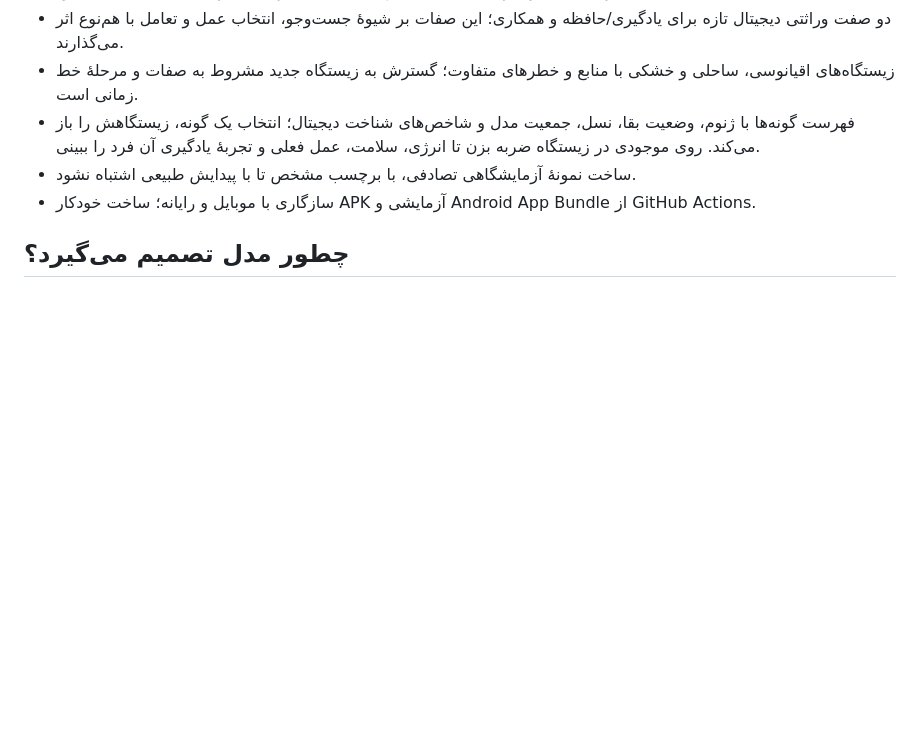
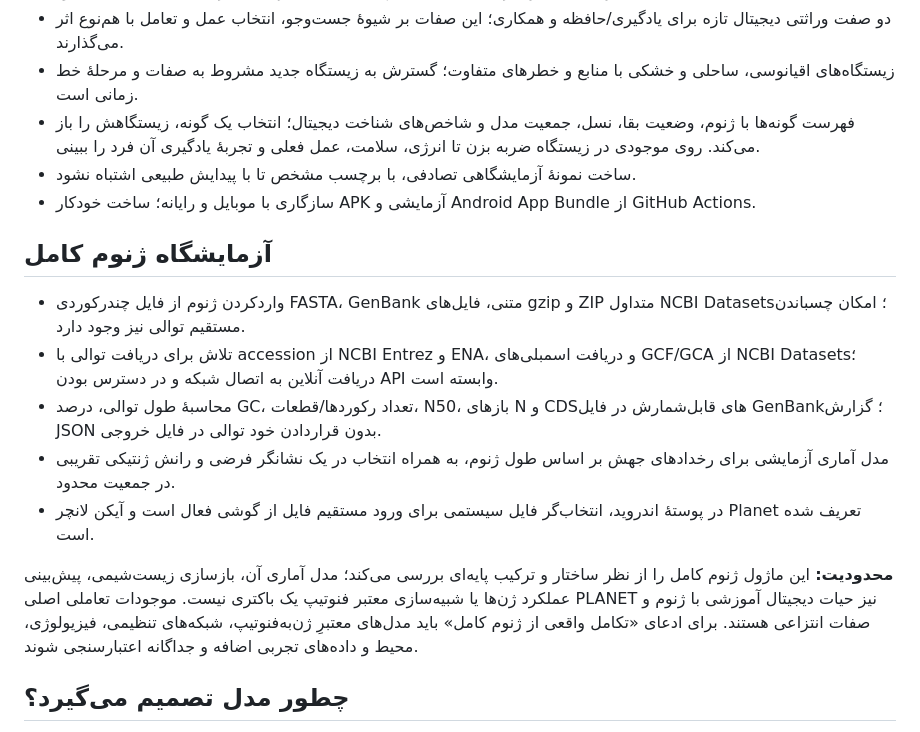
Before and after one commit to karafarin12800-del/Planet, a Markdown page: README.md, the part around the change. Rendered like a GitHub page; blank space fills up the shorter version.

Commit message:
Document full-genome lab and scientific scope

```diff
--- a/README.md
+++ b/README.md
@@ -15,6 +15,16 @@ PLANET یک آزمایشگاه آموزشی تعاملی برای زمین، م
 - فهرست گونه‌ها با ژنوم، وضعیت بقا، نسل، جمعیت مدل و شاخص‌های شناخت دیجیتال؛ انتخاب یک گونه، زیستگاهش را باز می‌کند. روی موجودی در زیستگاه ضربه بزن تا انرژی، سلامت، عمل فعلی و تجربهٔ یادگیری آن فرد را ببینی.
 - ساخت نمونهٔ آزمایشگاهی تصادفی، با برچسب مشخص تا با پیدایش طبیعی اشتباه نشود.
 - سازگاری با موبایل و رایانه؛ ساخت خودکار APK آزمایشی و Android App Bundle از GitHub Actions.
+
+## آزمایشگاه ژنوم کامل
+
+- واردکردن ژنوم از فایل چندرکوردی FASTA، GenBank متنی، فایل‌های gzip و ZIP متداول NCBI Datasets؛ امکان چسباندن مستقیم توالی نیز وجود دارد.
+- تلاش برای دریافت توالی با accession از NCBI Entrez و ENA، و دریافت اسمبلی‌های GCF/GCA از NCBI Datasets؛ دریافت آنلاین به اتصال شبکه و در دسترس بودن API وابسته است.
+- محاسبهٔ طول توالی، درصد GC، تعداد رکوردها/قطعات، N50، بازهای N و CDSهای قابل‌شمارش در فایل GenBank؛ گزارش JSON بدون قراردادن خود توالی در فایل خروجی.
+- مدل آماری آزمایشی برای رخدادهای جهش بر اساس طول ژنوم، به همراه انتخاب در یک نشانگر فرضی و رانش ژنتیکی تقریبی در جمعیت محدود.
+- در پوستهٔ اندروید، انتخاب‌گر فایل سیستمی برای ورود مستقیم فایل از گوشی فعال است و آیکن لانچر Planet تعریف شده است.
+
+**محدودیت:** این ماژول ژنوم کامل را از نظر ساختار و ترکیب پایه‌ای بررسی می‌کند؛ مدل آماری آن، بازسازی زیست‌شیمی، پیش‌بینی عملکرد ژن‌ها یا شبیه‌سازی معتبر فنوتیپ یک باکتری نیست. موجودات تعاملی اصلی PLANET نیز حیات دیجیتال آموزشی با ژنوم و صفات انتزاعی هستند. برای ادعای «تکامل واقعی از ژنوم کامل» باید مدل‌های معتبرِ ژن‌به‌فنوتیپ، شبکه‌های تنظیمی، فیزیولوژی، محیط و داده‌های تجربی اضافه و جداگانه اعتبارسنجی شوند.
 
 ## چطور مدل تصمیم می‌گیرد؟
 
```
